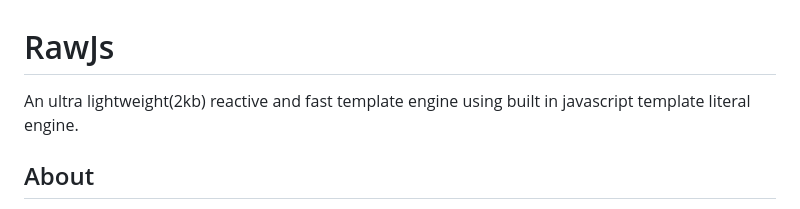
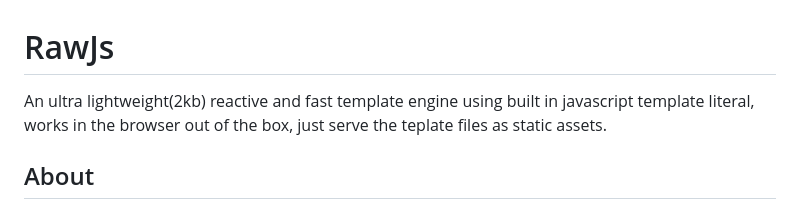
Before and after one commit to rjjrbatarao/obrajs, a Markdown page: README.md, the part around the change. Drawn GitHub-style.

```diff
--- a/README.md
+++ b/README.md
@@ -1,5 +1,5 @@
 # RawJs
-An ultra lightweight(2kb) reactive and fast template engine using built in javascript template literal engine.
+An ultra lightweight(2kb) reactive and fast template engine using built in javascript template literal, works in the browser out of the box, just serve the teplate files as static assets.
 
 ## About
 RawJS build websites with reusable template files from any file extension without additional library, compiling and bundling. This leverages javascripts built on template literal engine to process template string and native javascript dom for reactivity.
```
